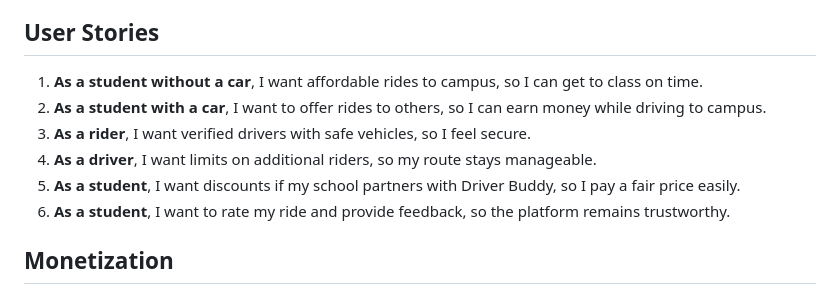
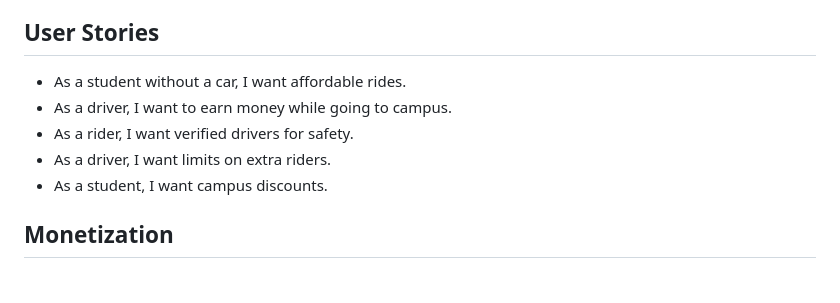
Before and after one commit to aasjos/DriveBuddy, a Markdown page: README.md, the part around the change. Rendered like a GitHub page.

```diff
--- a/README.md
+++ b/README.md
@@ -67,13 +67,11 @@ Driver Buddy solves these issues by:
 
 
 ## User Stories
-
-1. **As a student without a car**, I want affordable rides to campus, so I can get to class on time.
-2. **As a student with a car**, I want to offer rides to others, so I can earn money while driving to campus.
-3. **As a rider**, I want verified drivers with safe vehicles, so I feel secure.
-4. **As a driver**, I want limits on additional riders, so my route stays manageable.
-5. **As a student**, I want discounts if my school partners with Driver Buddy, so I pay a fair price easily.
-6. **As a student**, I want to rate my ride and provide feedback, so the platform remains trustworthy.
+- As a student without a car, I want affordable rides.
+- As a driver, I want to earn money while going to campus.
+- As a rider, I want verified drivers for safety.
+- As a driver, I want limits on extra riders.
+- As a student, I want campus discounts.
 
 
 ## Monetization
```
